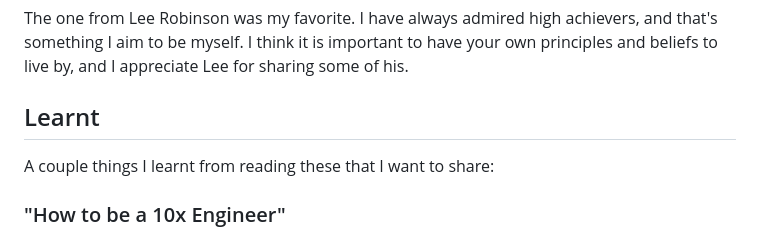
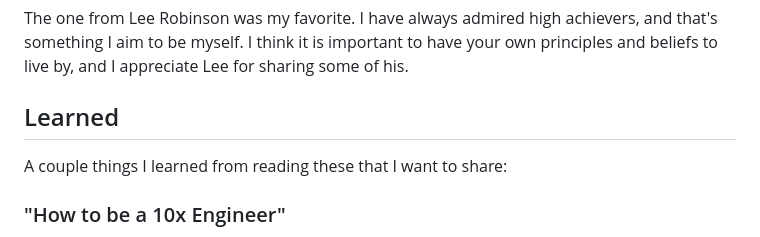
Before and after one commit to noelcodesxo/portfolio, a Markdown page: weekly/03-29-2026.md, the part around the change. GitHub-like rendering.

```diff
--- a/weekly/03-29-2026.md
+++ b/weekly/03-29-2026.md
@@ -17,8 +17,8 @@ This week I picked up the following articles:
 
 The one from Lee Robinson was my favorite. I have always admired high achievers, and that's something I aim to be myself. I think it is important to have your own principles and beliefs to live by, and I appreciate Lee for sharing some of his.
 
-## Learnt
-A couple things I learnt from reading these that I want to share:
+## Learned
+A couple things I learned from reading these that I want to share:
 
 ### "How to be a 10x Engineer"
 - As you may know, having a reputation is important, their reputation is what carried the person being interviewed to be known and get opportunities
```
Also changed, not shown: weekly/04-05-2026.md (added, +43 -0 lines).
